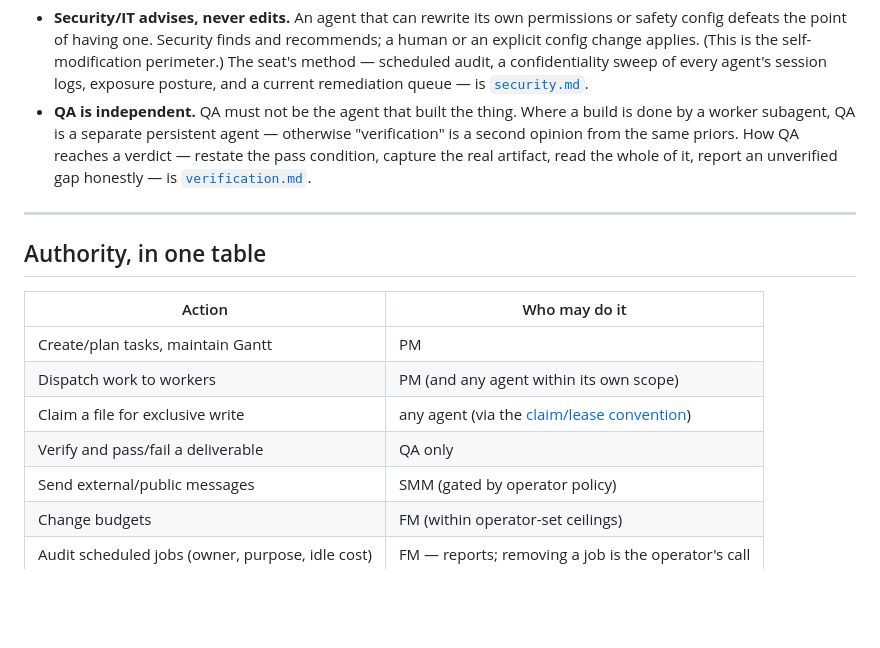
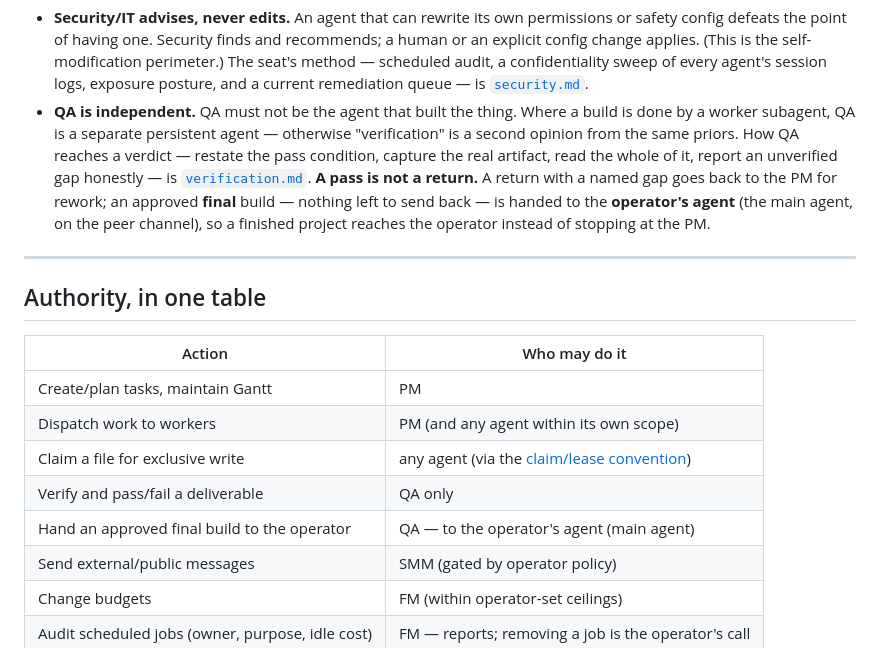
Before and after one commit to ADD-Attack/Cadre, a Markdown page: reference/agents.md, the part around the change. Rendered like a GitHub page; blank space fills up the shorter version.

Commit message:
QA: an approved final build hands off to the operator's agent, not back to the PM
A pass and a return are different hand-offs. Returns with a named gap still go to
the Project Manager for rework; an approved final build has nothing to send back,
so QA hands it to the operator's agent (main) on the peer channel so finished work
reaches the operator instead of stopping at the PM.

```diff
--- a/reference/agents.md
+++ b/reference/agents.md
@@ -47,7 +47,7 @@ Two seats carry a defining **voice**, stated because the voice *is* the job:
 Two roles carry a hard constitutional limit:
 
 - **Security/IT advises, never edits.** An agent that can rewrite its own permissions or safety config defeats the point of having one. Security finds and recommends; a human or an explicit config change applies. (This is the self-modification perimeter.) The seat's method — scheduled audit, a confidentiality sweep of every agent's session logs, exposure posture, and a current remediation queue — is [`security.md`](./security.md).
-- **QA is independent.** QA must not be the agent that built the thing. Where a build is done by a worker subagent, QA is a separate persistent agent — otherwise "verification" is a second opinion from the same priors. How QA reaches a verdict — restate the pass condition, capture the real artifact, read the whole of it, report an unverified gap honestly — is [`verification.md`](./verification.md).
+- **QA is independent.** QA must not be the agent that built the thing. Where a build is done by a worker subagent, QA is a separate persistent agent — otherwise "verification" is a second opinion from the same priors. How QA reaches a verdict — restate the pass condition, capture the real artifact, read the whole of it, report an unverified gap honestly — is [`verification.md`](./verification.md). **A pass is not a return.** A return with a named gap goes back to the PM for rework; an approved **final** build — nothing left to send back — is handed to the **operator's agent** (the main agent, on the peer channel), so a finished project reaches the operator instead of stopping at the PM.
 
 ---
 
@@ -59,6 +59,7 @@ Two roles carry a hard constitutional limit:
 | Dispatch work to workers | PM (and any agent within its own scope) |
 | Claim a file for exclusive write | any agent (via the [claim/lease convention](./guardrails.md#2-file-claim-lease)) |
 | Verify and pass/fail a deliverable | QA only |
+| Hand an approved final build to the operator | QA — to the operator's agent (main agent) |
 | Send external/public messages | SMM (gated by operator policy) |
 | Change budgets | FM (within operator-set ceilings) |
 | Audit scheduled jobs (owner, purpose, idle cost) | FM — reports; removing a job is the operator's call |
```
